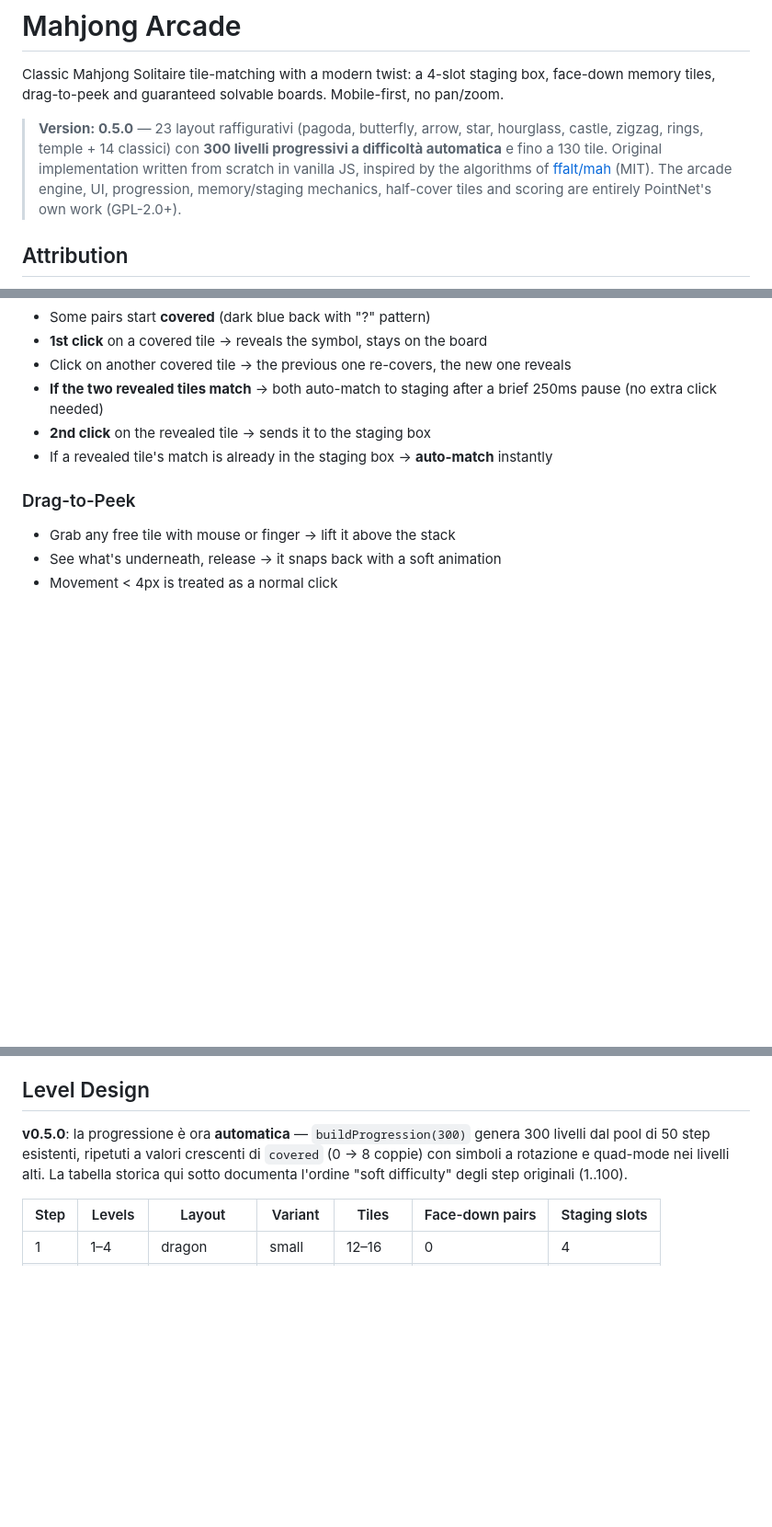
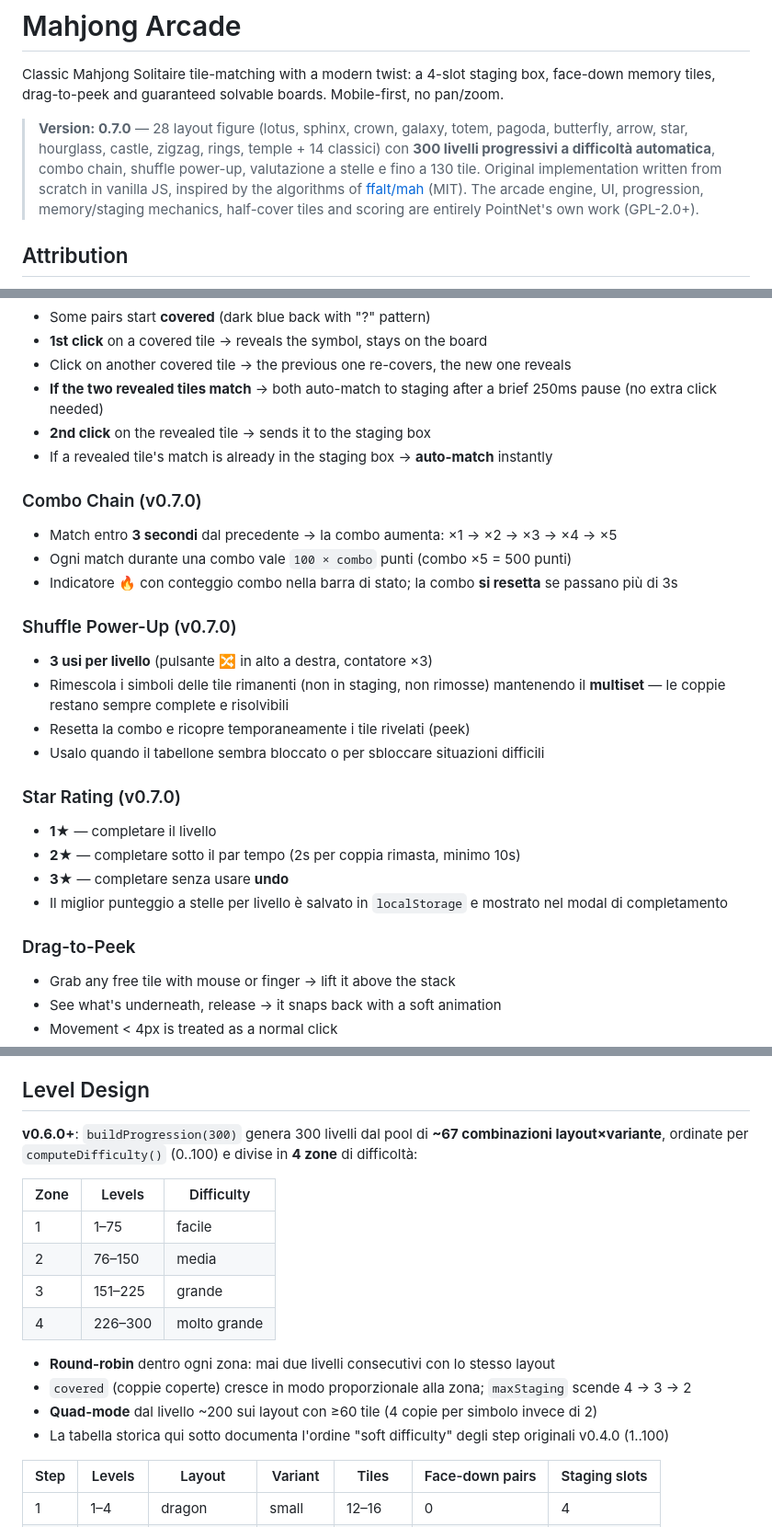
Before and after one commit to AlessioPellegrini/pointnet-games, a Markdown page: games/mahjong/README.md, 3 parts joined by grey strips. Shown at 92% size. Rendered like a GitHub page; blank space fills up the shorter version.

```diff
--- a/games/mahjong/README.md
+++ b/games/mahjong/README.md
@@ -2,7 +2,7 @@
 
 Classic Mahjong Solitaire tile-matching with a modern twist: a 4-slot staging box, face-down memory tiles, drag-to-peek and guaranteed solvable boards. Mobile-first, no pan/zoom.
 
-> **Version: 0.5.0** — 23 layout raffigurativi (pagoda, butterfly, arrow, star, hourglass, castle, zigzag, rings, temple + 14 classici) con **300 livelli progressivi a difficoltà automatica** e fino a 130 tile. Original implementation written from scratch in vanilla JS, inspired by the algorithms of [ffalt/mah](https://github.com/ffalt/mah) (MIT). The arcade engine, UI, progression, memory/staging mechanics, half-cover tiles and scoring are entirely PointNet's own work (GPL-2.0+).
+> **Version: 0.7.0** — 28 layout figure (lotus, sphinx, crown, galaxy, totem, pagoda, butterfly, arrow, star, hourglass, castle, zigzag, rings, temple + 14 classici) con **300 livelli progressivi a difficoltà automatica**, combo chain, shuffle power-up, valutazione a stelle e fino a 130 tile. Original implementation written from scratch in vanilla JS, inspired by the algorithms of [ffalt/mah](https://github.com/ffalt/mah) (MIT). The arcade engine, UI, progression, memory/staging mechanics, half-cover tiles and scoring are entirely PointNet's own work (GPL-2.0+).
 
 ## Attribution
 
@@ -35,6 +35,23 @@ Classic Mahjong Solitaire tile-matching with a modern twist: a 4-slot staging bo
 - **2nd click** on the revealed tile → sends it to the staging box
 - If a revealed tile's match is already in the staging box → **auto-match** instantly
 
+### Combo Chain (v0.7.0)
+- Match entro **3 secondi** dal precedente → la combo aumenta: ×1 → ×2 → ×3 → ×4 → ×5
+- Ogni match durante una combo vale `100 × combo` punti (combo ×5 = 500 punti)
+- Indicatore 🔥 con conteggio combo nella barra di stato; la combo **si resetta** se passano più di 3s
+
+### Shuffle Power-Up (v0.7.0)
+- **3 usi per livello** (pulsante 🔀 in alto a destra, contatore ×3)
+- Rimescola i simboli delle tile rimanenti (non in staging, non rimosse) mantenendo il **multiset** — le coppie restano sempre complete e risolvibili
+- Resetta la combo e ricopre temporaneamente i tile rivelati (peek)
+- Usalo quando il tabellone sembra bloccato o per sbloccare situazioni difficili
+
+### Star Rating (v0.7.0)
+- **1★** — completare il livello
+- **2★** — completare sotto il par tempo (2s per coppia rimasta, minimo 10s)
+- **3★** — completare senza usare **undo**
+- Il miglior punteggio a stelle per livello è salvato in `localStorage` e mostrato nel modal di completamento
+
 ### Drag-to-Peek
 - Grab any free tile with mouse or finger → lift it above the stack
 - See what's underneath, release → it snaps back with a soft animation
@@ -93,7 +110,19 @@ Classic Mahjong Solitaire tile-matching with a modern twist: a 4-slot staging bo
 
 ## Level Design
 
-**v0.5.0**: la progressione è ora **automatica** — `buildProgression(300)` genera 300 livelli dal pool di 50 step esistenti, ripetuti a valori crescenti di `covered` (0 → 8 coppie) con simboli a rotazione e quad-mode nei livelli alti. La tabella storica qui sotto documenta l'ordine "soft difficulty" degli step originali (1..100).
+**v0.6.0+**: `buildProgression(300)` genera 300 livelli dal pool di **~67 combinazioni layout×variante**, ordinate per `computeDifficulty()` (0..100) e divise in **4 zone** di difficoltà:
+
+| Zone | Levels | Difficulty |
+|---|---|---|
+| 1 | 1–75 | facile |
+| 2 | 76–150 | media |
+| 3 | 151–225 | grande |
+| 4 | 226–300 | molto grande |
+
+- **Round-robin** dentro ogni zona: mai due livelli consecutivi con lo stesso layout
+- `covered` (coppie coperte) cresce in modo proporzionale alla zona; `maxStaging` scende 4 → 3 → 2
+- **Quad-mode** dal livello ~200 sui layout con ≥60 tile (4 copie per simbolo invece di 2)
+- La tabella storica qui sotto documenta l'ordine "soft difficulty" degli step originali v0.4.0 (1..100)
 
 | Step | Levels | Layout | Variant | Tiles | Face-down pairs | Staging slots |
 |---|---|---|---|---|---|---|
```
Also changed, not shown: other parts of games/mahjong/README.md (+25 -9 lines).
